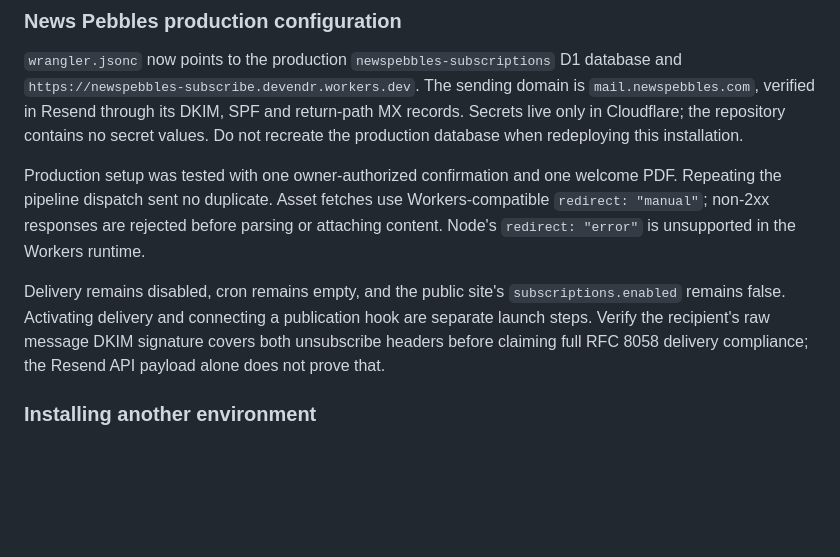
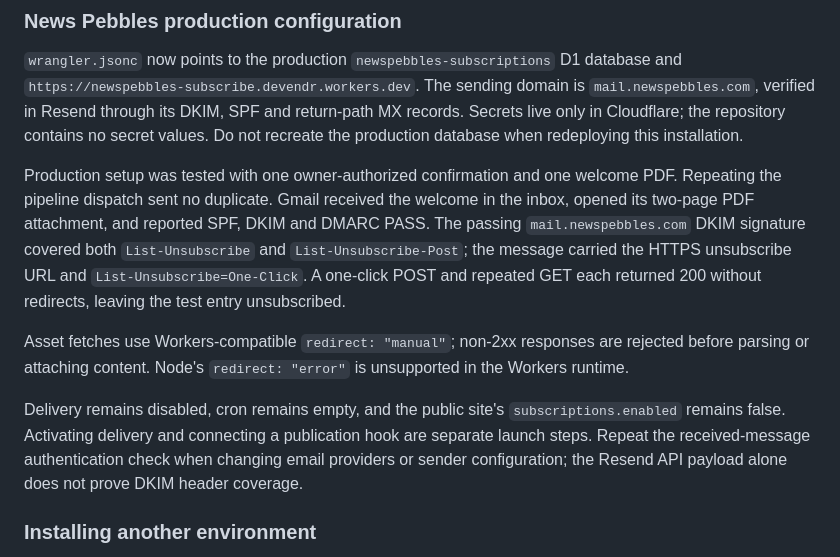
Before and after one commit to devendr-ai/teen-newspaper-builder, a Markdown page: subscribe-worker/README.md, the part around the change. Rendered like a GitHub page; blank space fills up the shorter version.

Commit message:
Record received PDF and signed unsubscribe verification

```diff
--- a/subscribe-worker/README.md
+++ b/subscribe-worker/README.md
@@ -16,9 +16,11 @@ The attached PDF is downloaded from the dated URL and compared byte-for-byte by
 
 `wrangler.jsonc` now points to the production `newspebbles-subscriptions` D1 database and `https://newspebbles-subscribe.devendr.workers.dev`. The sending domain is `mail.newspebbles.com`, verified in Resend through its DKIM, SPF and return-path MX records. Secrets live only in Cloudflare; the repository contains no secret values. Do not recreate the production database when redeploying this installation.
 
-Production setup was tested with one owner-authorized confirmation and one welcome PDF. Repeating the pipeline dispatch sent no duplicate. Asset fetches use Workers-compatible `redirect: "manual"`; non-2xx responses are rejected before parsing or attaching content. Node's `redirect: "error"` is unsupported in the Workers runtime.
+Production setup was tested with one owner-authorized confirmation and one welcome PDF. Repeating the pipeline dispatch sent no duplicate. Gmail received the welcome in the inbox, opened its two-page PDF attachment, and reported SPF, DKIM and DMARC PASS. The passing `mail.newspebbles.com` DKIM signature covered both `List-Unsubscribe` and `List-Unsubscribe-Post`; the message carried the HTTPS unsubscribe URL and `List-Unsubscribe=One-Click`. A one-click POST and repeated GET each returned 200 without redirects, leaving the test entry unsubscribed.
 
-Delivery remains disabled, cron remains empty, and the public site's `subscriptions.enabled` remains false. Activating delivery and connecting a publication hook are separate launch steps. Verify the recipient's raw message DKIM signature covers both unsubscribe headers before claiming full RFC 8058 delivery compliance; the Resend API payload alone does not prove that.
+Asset fetches use Workers-compatible `redirect: "manual"`; non-2xx responses are rejected before parsing or attaching content. Node's `redirect: "error"` is unsupported in the Workers runtime.
+
+Delivery remains disabled, cron remains empty, and the public site's `subscriptions.enabled` remains false. Activating delivery and connecting a publication hook are separate launch steps. Repeat the received-message authentication check when changing email providers or sender configuration; the Resend API payload alone does not prove DKIM header coverage.
 
 ### Installing another environment
 
```
